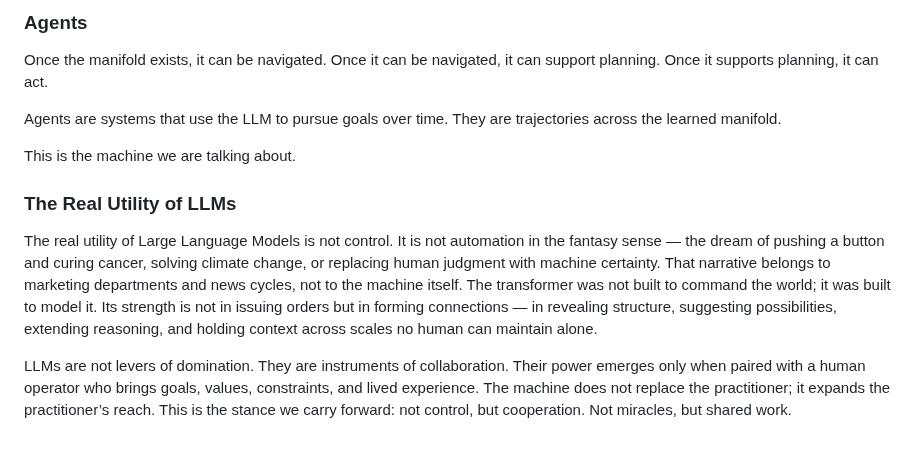
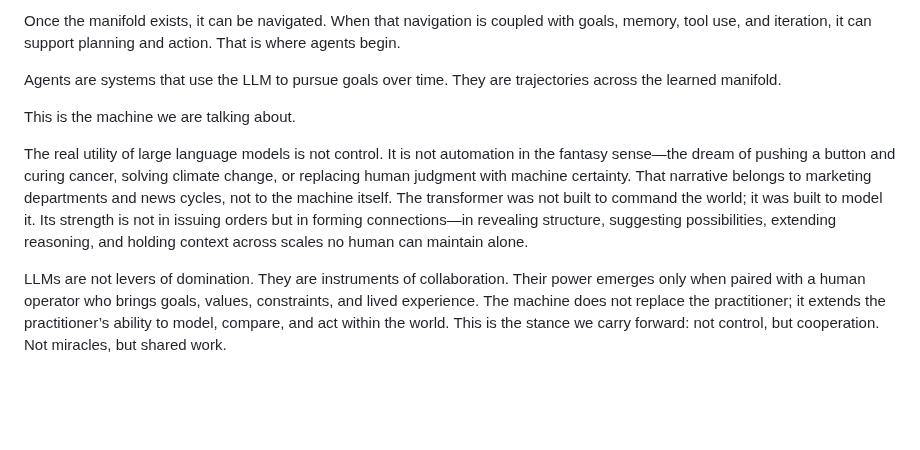
Before and after one commit to tjpools/embedding-geometry-lab, a Markdown page: book/chapter_02_machine.md, the part around one of its changes. Rendered like a GitHub page; blank space fills up the shorter version.

```diff
--- a/book/chapter_02_machine.md
+++ b/book/chapter_02_machine.md
@@ -87,15 +45,11 @@ The LLM is the integrated field.
 
-### Agents
-Once the manifold exists, it can be navigated.
-Once it can be navigated, it can support planning.
-Once it supports planning, it can act.
+Once the manifold exists, it can be navigated. When that navigation is coupled with goals, memory, tool use, and iteration, it can support planning and action. That is where agents begin.
 
-Agents are systems that use the LLM to pursue goals over time.
-They are trajectories across the learned manifold.
+Agents are systems that use the LLM to pursue goals over time. They are trajectories across the learned manifold.
 
 This is the machine we are talking about.
 
-### The Real Utility of LLMs
-The real utility of Large Language Models is not control. It is not automation in the fantasy sense — the dream of pushing a button and curing cancer, solving climate change, or replacing human judgment with machine certainty. That narrative belongs to marketing departments and news cycles, not to the machine itself. The transformer was not built to command the world; it was built to model it. Its strength is not in issuing orders but in forming connections — in revealing structure, suggesting possibilities, extending reasoning, and holding context across scales no human can maintain alone.
 
-LLMs are not levers of domination. They are instruments of collaboration. Their power emerges only when paired with a human operator who brings goals, values, constraints, and lived experience. The machine does not replace the practitioner; it expands the practitioner’s reach. This is the stance we carry forward: not control, but cooperation. Not miracles, but shared work.
+The real utility of large language models is not control. It is not automation in the fantasy sense—the dream of pushing a button and curing cancer, solving climate change, or replacing human judgment with machine certainty. That narrative belongs to marketing departments and news cycles, not to the machine itself. The transformer was not built to command the world; it was built to model it. Its strength is not in issuing orders but in forming connections—in revealing structure, suggesting possibilities, extending reasoning, and holding context across scales no human can maintain alone.
+
+LLMs are not levers of domination. They are instruments of collaboration. Their power emerges only when paired with a human operator who brings goals, values, constraints, and lived experience. The machine does not replace the practitioner; it extends the practitioner’s ability to model, compare, and act within the world. This is the stance we carry forward: not control, but cooperation. Not miracles, but shared work.
```
Also changed, not shown: other parts of book/chapter_02_machine.md (+15 -57 lines).
